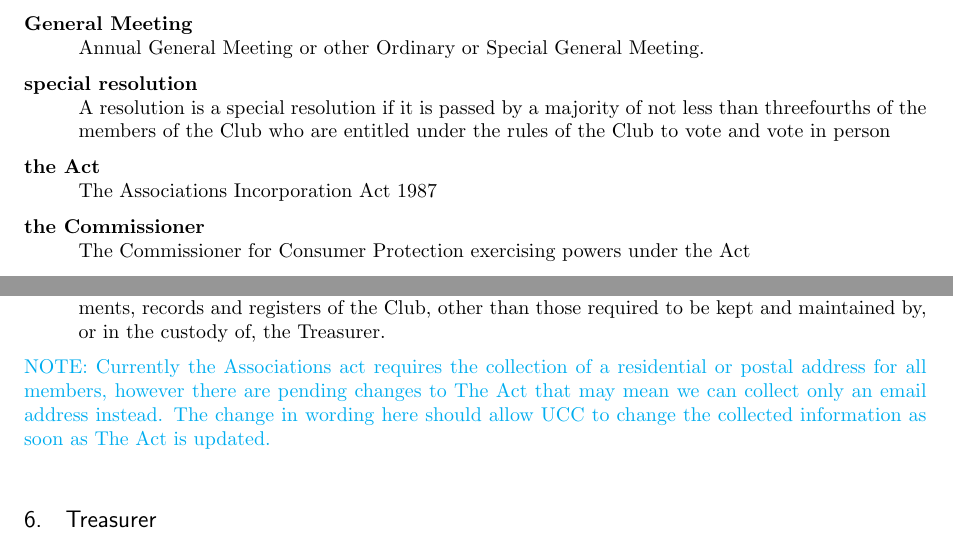
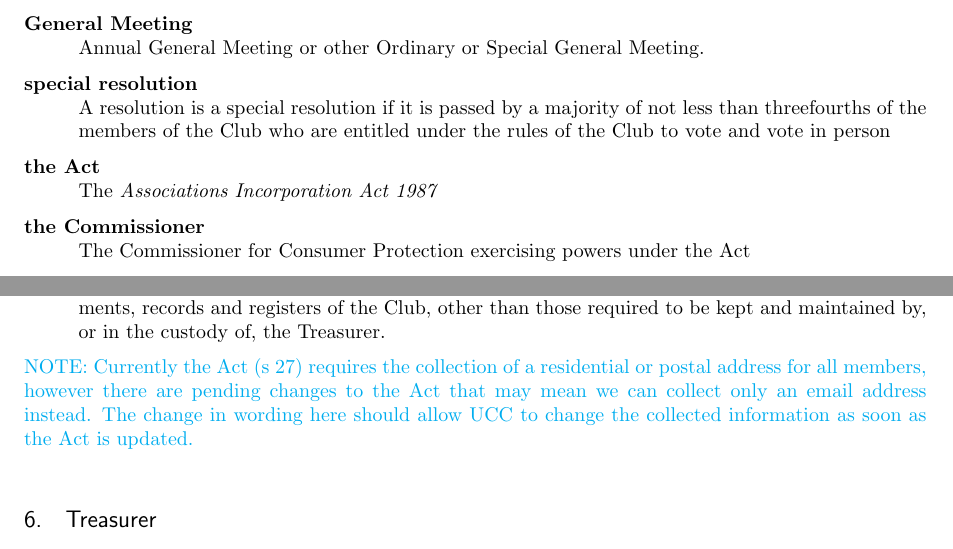
Before and after one commit to mpomery/uccconstitution, a LaTeX document (constitution.tex): two parts of pages 2 and 8 of 13, joined at a grey line, cut so that both start at the same text. Compiled offline with pdfLaTeX.

Commit message:
uniform use of 'the Act'

```diff
--- a/constitution.tex
+++ b/constitution.tex
@@ -134,7 +134,7 @@ Throughout this Constitution, unless the context otherwise indicates, the follow
 	\item[special resolution] \hfill \\
 		A resolution is a special resolution if it is passed by a majority of not less than threefourths of the members of the Club who are entitled under the rules of the Club to vote and vote in person
 	\item[the Act] \hfill \\
-		The Associations Incorporation Act 1987
+		The \emph{Associations Incorporation Act 1987}
 	\item[the Commissioner] \hfill \\
 		The Commissioner for Consumer Protection exercising powers under the Act
 	\item[University] \hfill \\
@@ -359,8 +359,8 @@ In addition to any other provisions set out elsewhere in this Constitution, or a
 	\item To unless the members resolve otherwise at a general meeting, have custody of all books, documents, records and registers of the Club, other than those required to be kept and maintained by, or in the custody of, the Treasurer.
 \end{enumerate}
 {\color{Cyan}NOTE:
-Currently the Associations act requires the collection of a residential or postal address for all members, however there are pending changes to The Act that may mean we can collect only an email address instead.
-The change in wording here should allow UCC to change the collected information as soon as The Act is updated.\\
+Currently the Act (s 27) requires the collection of a residential or postal address for all members, however there are pending changes to the Act that may mean we can collect only an email address instead.
+The change in wording here should allow UCC to change the collected information as soon as the Act is updated.\\
 }
 
 
```
